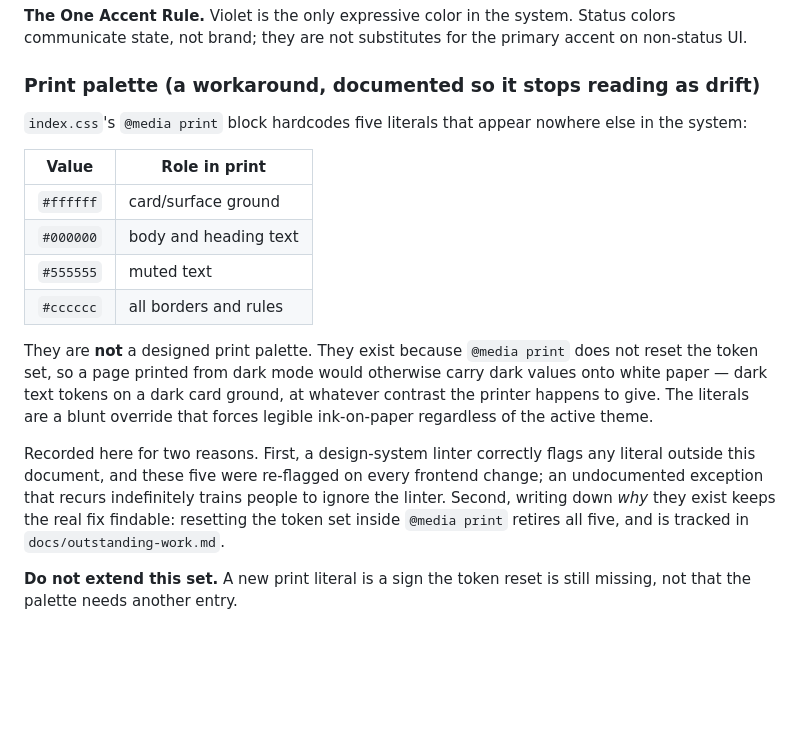
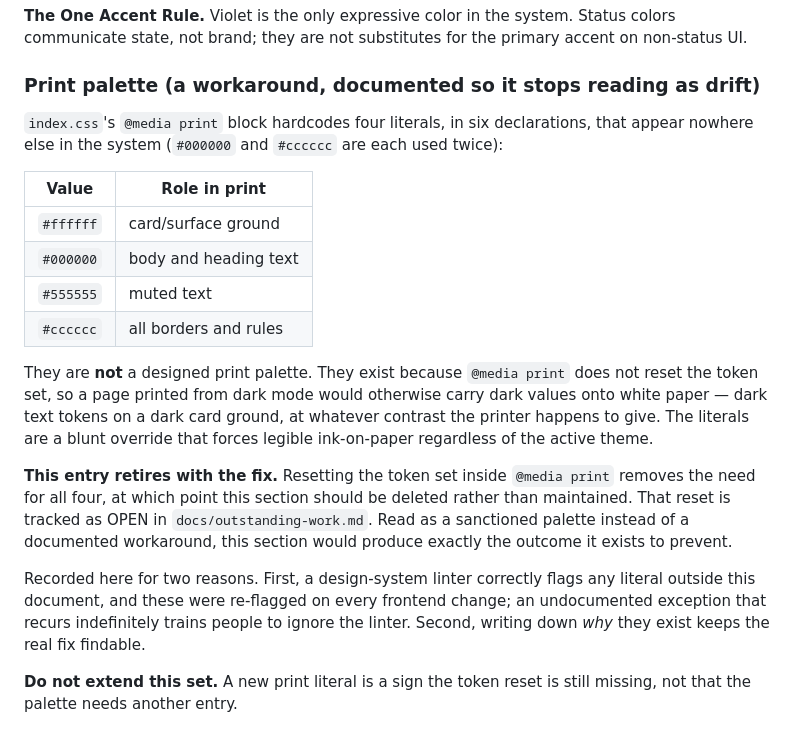
Before and after one commit to iamrgalisanao/itrack, a Markdown page: DESIGN.md, the part around the change. Rendered like a GitHub page; blank space fills up the shorter version.

Commit message:
Say four literals, because there are four
The prose said five while the table beneath it listed four. I had carried
over the linter's "5 issues" count instead of counting the values --
#000000 and #cccccc are each used twice, so it is four literals in six
declarations. An off-by-one about colour, in the document whose entire
purpose is accounting for colour exactly.

Also made the retirement condition explicit rather than a clause at the
end of a paragraph. Without it, someone finding this in six months reads
a documented print palette as sanctioned -- the precise outcome the entry
exists to prevent. It now says to delete the section when the token reset
lands, not maintain it.

Co-Authored-By: Claude Opus 5 <noreply@anthropic.com>

```diff
--- a/DESIGN.md
+++ b/DESIGN.md
@@ -181,7 +181,8 @@ state, not brand; they are not substitutes for the primary accent on non-status
 
 ### Print palette (a workaround, documented so it stops reading as drift)
 
-`index.css`'s `@media print` block hardcodes five literals that appear nowhere else in the system:
+`index.css`'s `@media print` block hardcodes four literals, in six declarations, that appear nowhere
+else in the system (`#000000` and `#cccccc` are each used twice):
 
 | Value | Role in print |
 |---|---|
@@ -195,11 +196,15 @@ set, so a page printed from dark mode would otherwise carry dark values onto whi
 tokens on a dark card ground, at whatever contrast the printer happens to give. The literals are a
 blunt override that forces legible ink-on-paper regardless of the active theme.
 
+**This entry retires with the fix.** Resetting the token set inside `@media print` removes the need
+for all four, at which point this section should be deleted rather than maintained. That reset is
+tracked as OPEN in `docs/outstanding-work.md`. Read as a sanctioned palette instead of a documented
+workaround, this section would produce exactly the outcome it exists to prevent.
+
 Recorded here for two reasons. First, a design-system linter correctly flags any literal outside this
-document, and these five were re-flagged on every frontend change; an undocumented exception that
-recurs indefinitely trains people to ignore the linter. Second, writing down *why* they exist keeps
-the real fix findable: resetting the token set inside `@media print` retires all five, and is tracked
-in `docs/outstanding-work.md`.
+document, and these were re-flagged on every frontend change; an undocumented exception that recurs
+indefinitely trains people to ignore the linter. Second, writing down *why* they exist keeps the real
+fix findable.
 
 **Do not extend this set.** A new print literal is a sign the token reset is still missing, not that
 the palette needs another entry.
```
